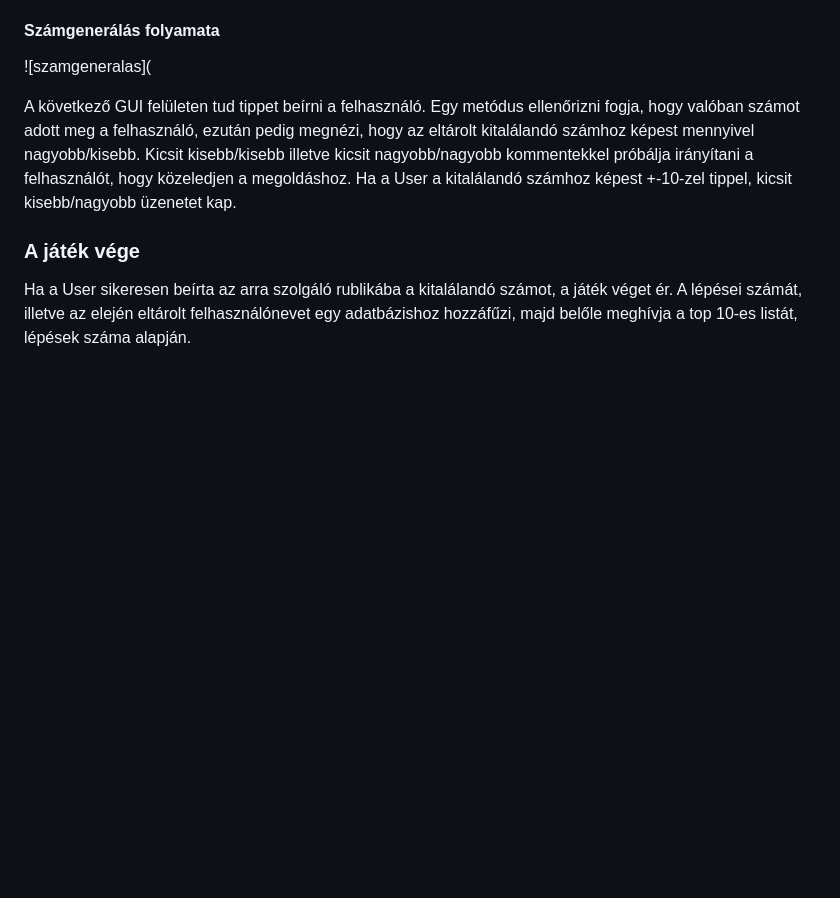
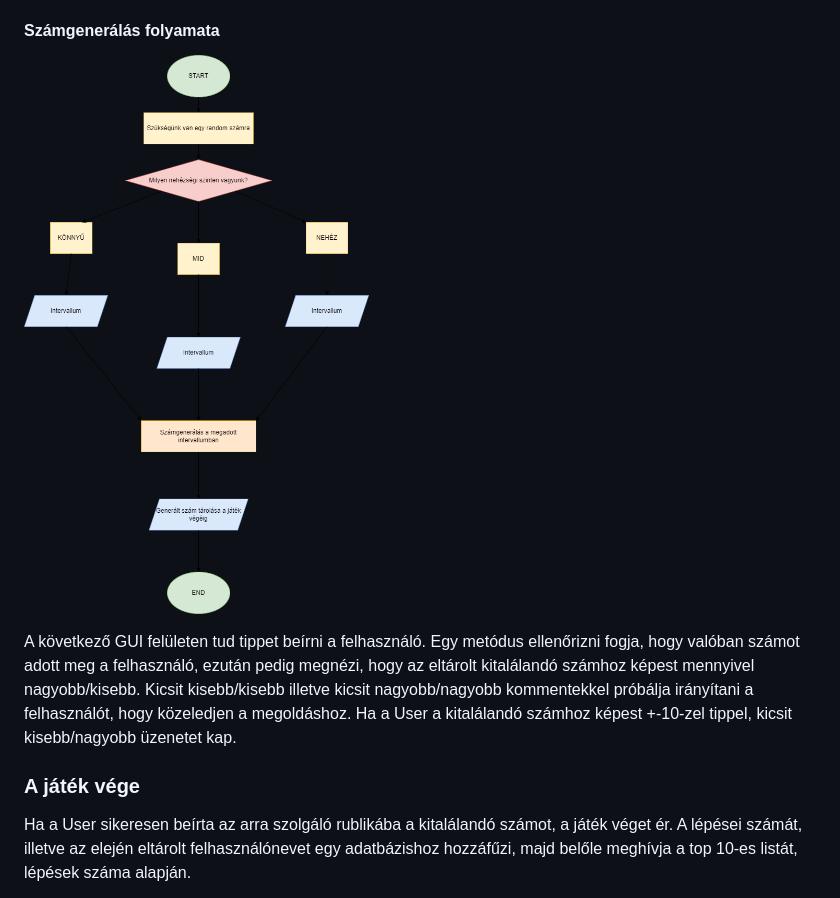
Before and after one commit to redfrog66/miniproject, a Markdown page: rendszerterv.md, the part around the change. Drawn GitHub-style; blank space fills up the shorter version.

Commit message:
randomszám-generálás folyamatábra

```diff
--- a/rendszerterv.md
+++ b/rendszerterv.md
@@ -21,7 +21,7 @@ Lenyomja a start gombot, ez pedig meghív egy metódust, amely képes feldolgozn
 A játék indulása után egy újabb metódus indul, amely megállapítja mely nehézségi szintet választotta a felhasználó. A nehézségi szint alapján egy változóba eltárolja a megfelelő adatbázis elérési útját, hogy a játék végén könnyebb legyen a ranglistát előállítani. Ezután meghív egy függvényt, amely a megfelelő intervallumon belül generál egy számot, amely tárolásra kerül egészen a játék végéig.
 
 #### Számgenerálás folyamata
-![szamgeneralas](
+![szamgeneralas](randomflowchart.png)
 
 A következő GUI felületen tud tippet beírni a felhasználó. Egy metódus ellenőrizni fogja, hogy valóban számot adott meg a felhasználó, ezután pedig megnézi, hogy az eltárolt kitalálandó számhoz képest mennyivel nagyobb/kisebb. Kicsit kisebb/kisebb illetve kicsit nagyobb/nagyobb kommentekkel próbálja irányítani a felhasználót, hogy közeledjen a megoldáshoz. Ha a User a kitalálandó számhoz képest +-10-zel tippel, kicsit kisebb/nagyobb üzenetet kap.
 
```
